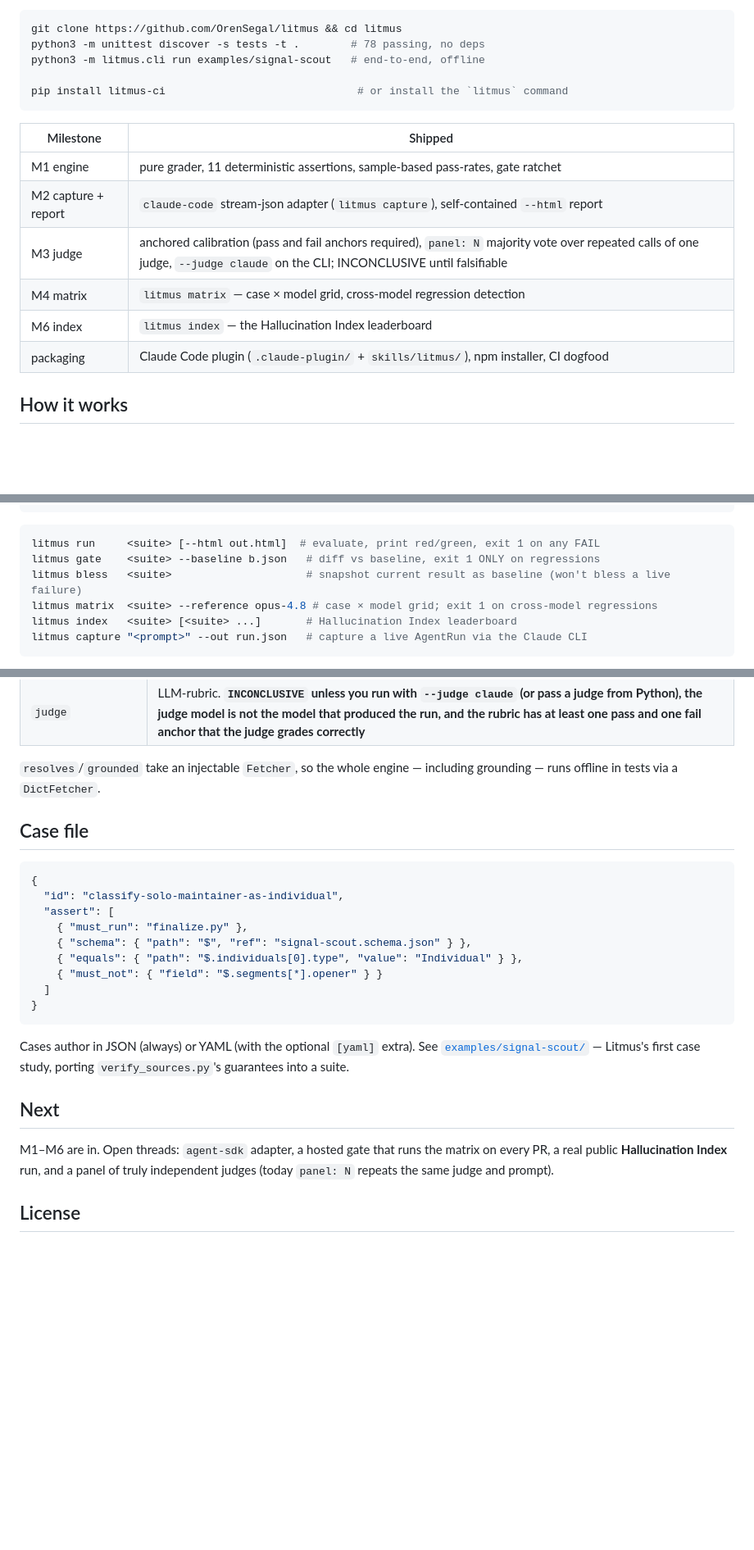
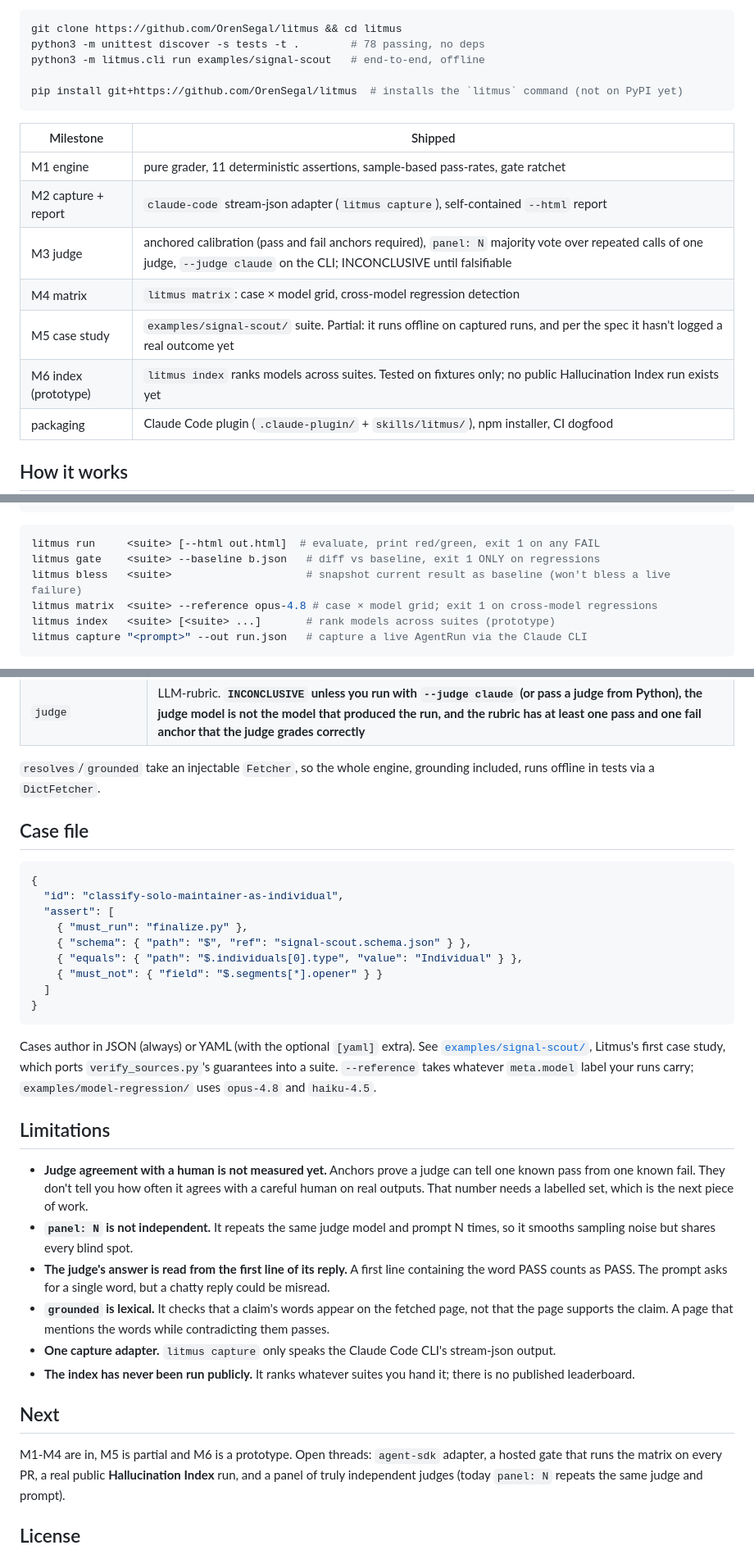
Before and after one commit to OrenSegal/litmus, a Markdown page: README.md, 3 parts joined by grey strips. Shown at 82% size. Rendered like a GitHub page; blank space fills up the shorter version.

Commit message:
README: mark the index as a prototype, fix the install line, add Limitations
pip install litmus-ci pointed at a package that isn't on PyPI. The milestone
table skipped M5 and listed the Hallucination Index as shipped although no
public run exists.

Co-Authored-By: Claude Opus 5.5 <noreply@anthropic.com>

````diff
--- a/README.md
+++ b/README.md
@@ -19,7 +19,7 @@ git clone https://github.com/OrenSegal/litmus && cd litmus
 python3 -m unittest discover -s tests -t .        # 78 passing, no deps
 python3 -m litmus.cli run examples/signal-scout   # end-to-end, offline
 
-pip install litmus-ci                              # or install the `litmus` command
+pip install git+https://github.com/OrenSegal/litmus  # installs the `litmus` command (not on PyPI yet)
 ```
 
 | Milestone | Shipped |
@@ -27,8 +27,9 @@ pip install litmus-ci                              # or install the `litmus` com
 | M1 engine | pure grader, 11 deterministic assertions, sample-based pass-rates, gate ratchet |
 | M2 capture + report | `claude-code` stream-json adapter (`litmus capture`), self-contained `--html` report |
 | M3 judge | anchored calibration (pass and fail anchors required), `panel: N` majority vote over repeated calls of one judge, `--judge claude` on the CLI; INCONCLUSIVE until falsifiable |
-| M4 matrix | `litmus matrix` — case × model grid, cross-model regression detection |
-| M6 index | `litmus index` — the Hallucination Index leaderboard |
+| M4 matrix | `litmus matrix`: case × model grid, cross-model regression detection |
+| M5 case study | `examples/signal-scout/` suite. Partial: it runs offline on captured runs, and per the spec it hasn't logged a real outcome yet |
+| M6 index (prototype) | `litmus index` ranks models across suites. Tested on fixtures only; no public Hallucination Index run exists yet |
 | packaging | Claude Code plugin (`.claude-plugin/` + `skills/litmus/`), npm installer, CI dogfood |
 
 ## How it works
@@ -44,7 +45,7 @@ litmus run     <suite> [--html out.html]  # evaluate, print red/green, exit 1 on
 litmus gate    <suite> --baseline b.json   # diff vs baseline, exit 1 ONLY on regressions
 litmus bless   <suite>                     # snapshot current result as baseline (won't bless a live failure)
 litmus matrix  <suite> --reference opus-4.8 # case × model grid; exit 1 on cross-model regressions
-litmus index   <suite> [<suite> ...]       # Hallucination Index leaderboard
+litmus index   <suite> [<suite> ...]       # rank models across suites (prototype)
 litmus capture "<prompt>" --out run.json   # capture a live AgentRun via the Claude CLI
 ```
 
@@ -69,7 +70,7 @@ Non-determinism is first-class: a case runs over N samples, each assertion repor
 | `grounded` | cited claim's words actually appear on the fetched source, page-length-invariant |
 | `judge` | LLM-rubric. **`INCONCLUSIVE` unless you run with `--judge claude` (or pass a judge from Python), the judge model is not the model that produced the run, and the rubric has at least one pass and one fail anchor that the judge grades correctly** |
 
-`resolves`/`grounded` take an injectable `Fetcher`, so the whole engine — including grounding — runs offline in tests via a `DictFetcher`.
+`resolves`/`grounded` take an injectable `Fetcher`, so the whole engine, grounding included, runs offline in tests via a `DictFetcher`.
 
 ## Case file
 
@@ -85,11 +86,20 @@ Non-determinism is first-class: a case runs over N samples, each assertion repor
 }
 ```
 
-Cases author in JSON (always) or YAML (with the optional `[yaml]` extra). See [`examples/signal-scout/`](./examples/signal-scout) — Litmus's first case study, porting `verify_sources.py`'s guarantees into a suite.
+Cases author in JSON (always) or YAML (with the optional `[yaml]` extra). See [`examples/signal-scout/`](./examples/signal-scout), Litmus's first case study, which ports `verify_sources.py`'s guarantees into a suite. `--reference` takes whatever `meta.model` label your runs carry; `examples/model-regression/` uses `opus-4.8` and `haiku-4.5`.
+
+## Limitations
+
+- **Judge agreement with a human is not measured yet.** Anchors prove a judge can tell one known pass from one known fail. They don't tell you how often it agrees with a careful human on real outputs. That number needs a labelled set, which is the next piece of work.
+- **`panel: N` is not independent.** It repeats the same judge model and prompt N times, so it smooths sampling noise but shares every blind spot.
+- **The judge's answer is read from the first line of its reply.** A first line containing the word PASS counts as PASS. The prompt asks for a single word, but a chatty reply could be misread.
+- **`grounded` is lexical.** It checks that a claim's words appear on the fetched page, not that the page supports the claim. A page that mentions the words while contradicting them passes.
+- **One capture adapter.** `litmus capture` only speaks the Claude Code CLI's stream-json output.
+- **The index has never been run publicly.** It ranks whatever suites you hand it; there is no published leaderboard.
 
 ## Next
 
-M1–M6 are in. Open threads: `agent-sdk` adapter, a hosted gate that runs the
+M1-M4 are in, M5 is partial and M6 is a prototype. Open threads: `agent-sdk` adapter, a hosted gate that runs the
 matrix on every PR, a real public **Hallucination Index** run, and a panel of
 truly independent judges (today `panel: N` repeats the same judge and prompt).
 
````
Also changed, not shown: other parts of README.md (+2 -2 lines).
